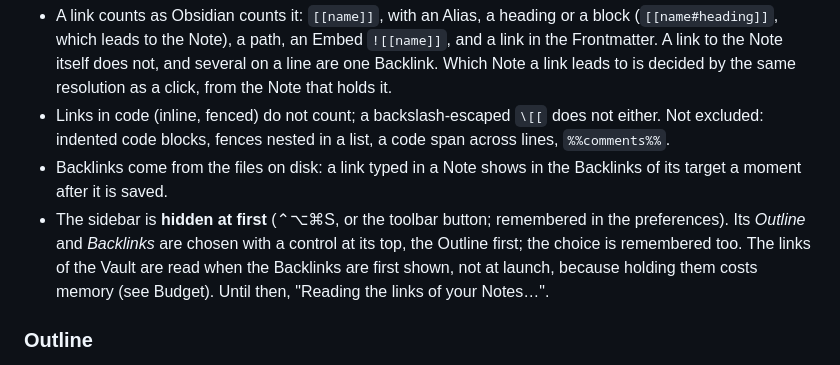
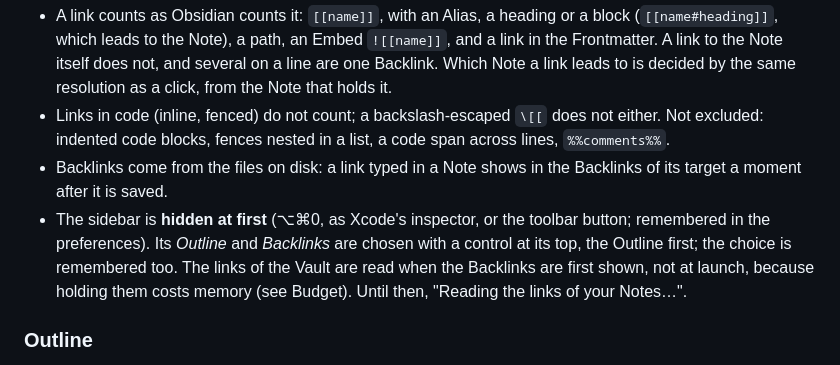
Before and after one commit to mameli/Noteki, a Markdown page: docs/SPEC.md, the part around the change. Drawn GitHub-style.

```diff
--- a/docs/SPEC.md
+++ b/docs/SPEC.md
@@ -153,7 +153,7 @@ The right sidebar lists the Notes with a Wikilink to the Note in front, each wit
 - A link counts as Obsidian counts it: `[[name]]`, with an Alias, a heading or a block (`[[name#heading]]`, which leads to the Note), a path, an Embed `![[name]]`, and a link in the Frontmatter. A link to the Note itself does not, and several on a line are one Backlink. Which Note a link leads to is decided by the same resolution as a click, from the Note that holds it.
 - Links in code (inline, fenced) do not count; a backslash-escaped `\[[` does not either. Not excluded: indented code blocks, fences nested in a list, a code span across lines, `%%comments%%`.
 - Backlinks come from the files on disk: a link typed in a Note shows in the Backlinks of its target a moment after it is saved.
-- The sidebar is **hidden at first** (⌃⌥⌘S, or the toolbar button; remembered in the preferences). Its *Outline* and *Backlinks* are chosen with a control at its top, the Outline first; the choice is remembered too. The links of the Vault are read when the Backlinks are first shown, not at launch, because holding them costs memory (see Budget). Until then, "Reading the links of your Notes…".
+- The sidebar is **hidden at first** (⌥⌘0, as Xcode's inspector, or the toolbar button; remembered in the preferences). Its *Outline* and *Backlinks* are chosen with a control at its top, the Outline first; the choice is remembered too. The links of the Vault are read when the Backlinks are first shown, not at launch, because holding them costs memory (see Budget). Until then, "Reading the links of your Notes…".
 
 ### Outline
 
```
Also changed, not shown: README.md (+23 -2 lines), docs/demo-vault/Ideas.md (added, +5 -0 lines), docs/demo-vault/Reading list.md (added, +10 -0 lines), docs/demo-vault/Welcome.md (added, +15 -0 lines), docs/demo-vault/Media/noteki.png (added), docs/screenshots/dark.png (added), docs/screenshots/diagram.png (added), docs/screenshots/latex.png (added), docs/screenshots/palette.png (added), 8 other files.
